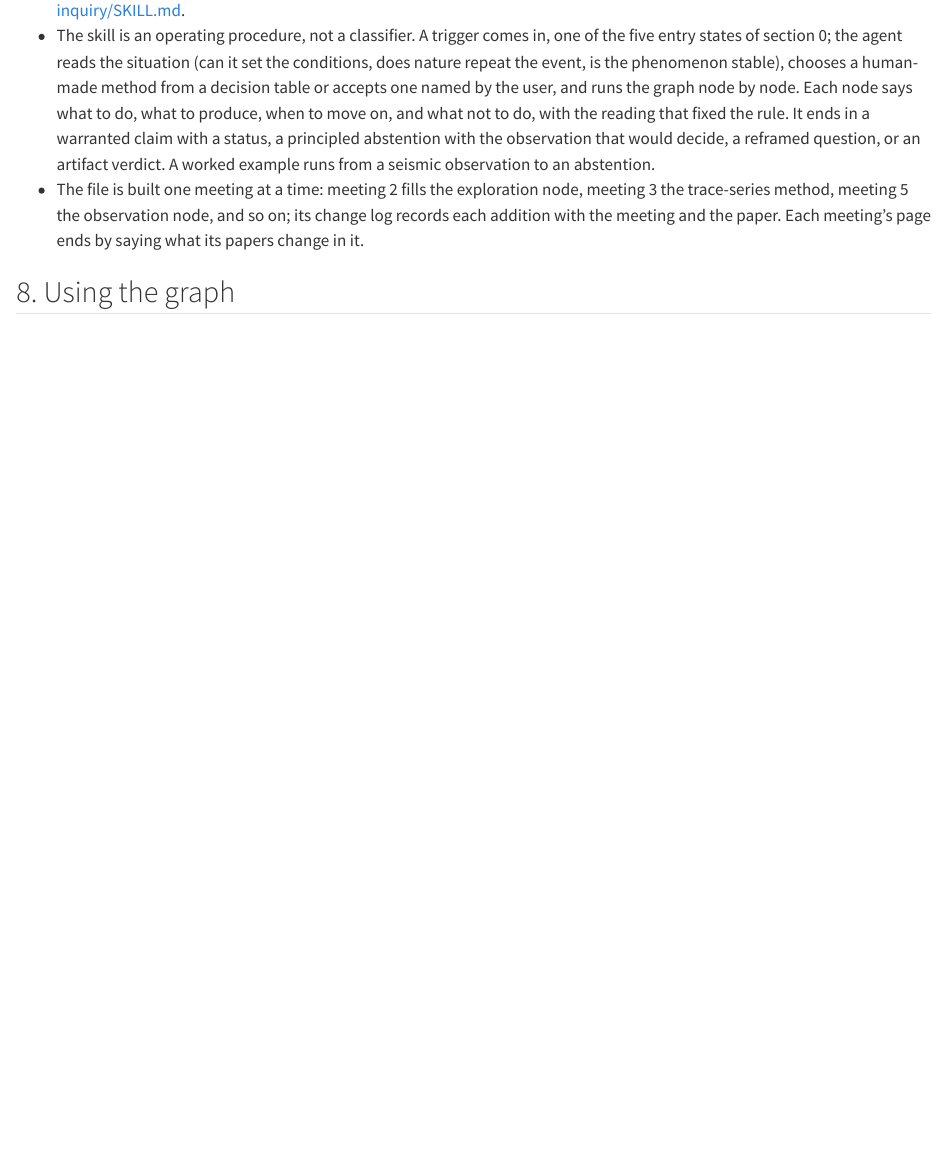
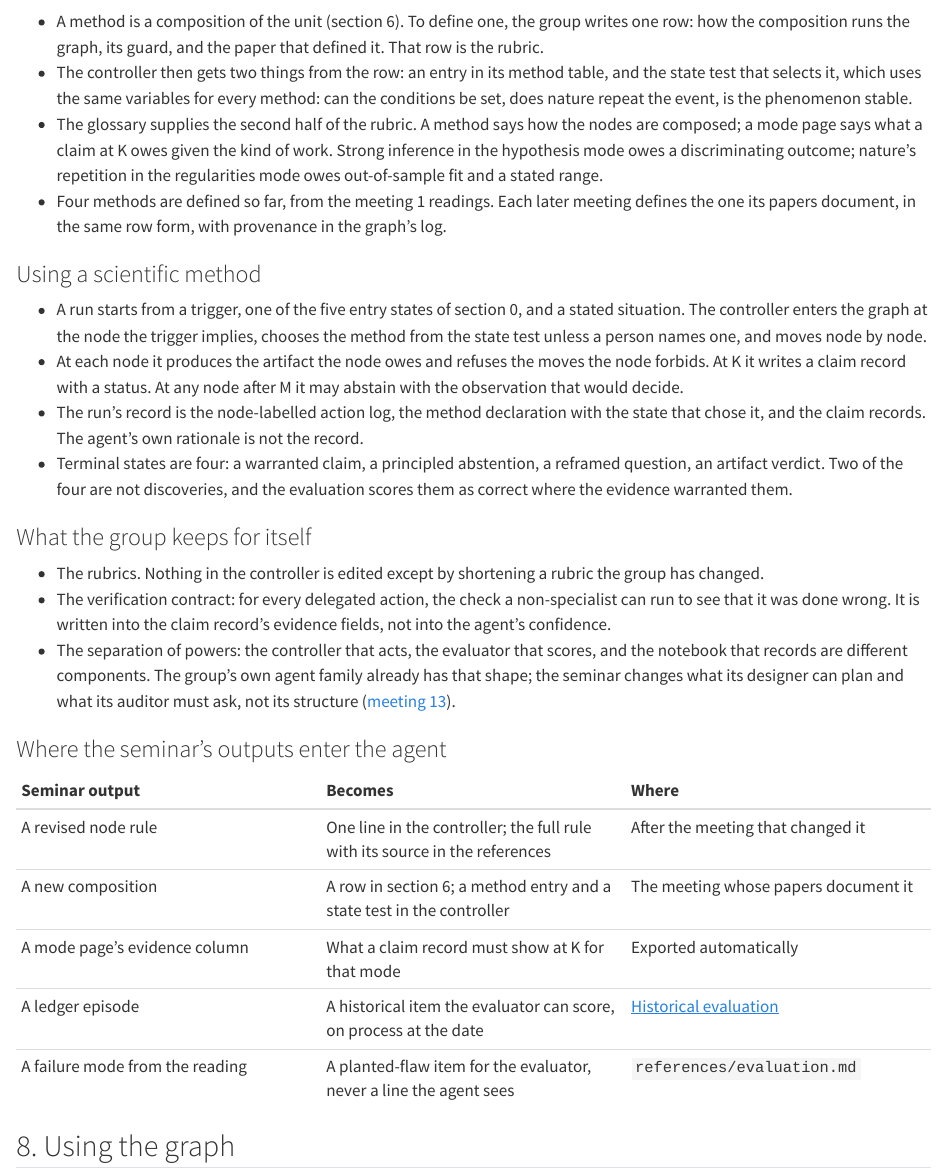
Before and after one commit to Denolle-Lab/metascience-and-AI, a Quarto document (unit.qmd): the page in a window 1100 px wide, from 7740 px down before the commit and from 8470 px down after it. Rendered offline with R 4.5, knitr and Pandoc in place of Quarto, with nearby package versions.

Commit message:
Unit page section 7: how an agent is built from the graph; three layers, defining and using a method, what the group keeps
Co-Authored-By: Claude Opus 5 (1M context) <noreply@anthropic.com>

```diff
--- a/unit.qmd
+++ b/unit.qmd
@@ -157,2 +155,0 @@ flowchart TD
-- The skill is an operating procedure, not a classifier. A trigger comes in, one of the five entry states of section 0; the agent reads the situation (can it set the conditions, does nature repeat the event, is the phenomenon stable), chooses a human-made method from a decision table or accepts one named by the user, and runs the graph node by node. Each node says what to do, what to produce, when to move on, and what not to do, with the reading that fixed the rule. It ends in a warranted claim with a status, a principled abstention with the observation that would decide, a reframed question, or an artifact verdict. A worked example runs from a seismic observation to an abstention.
-- The file is built one meeting at a time: meeting 2 fills the exploration node, meeting 3 the trace-series method, meeting 5 the observation node, and so on; its change log records each addition with the meeting and the paper. Each meeting's page ends by saying what its papers change in it.
@@ -159,3 +171,30 @@ flowchart TD
+- A method is a composition of the unit (section 6). To define one, the group writes one row: how the composition runs the graph, its guard, and the paper that defined it. That row is the rubric.
+- The controller then gets two things from the row: an entry in its method table, and the state test that selects it, which uses the same variables for every method: can the conditions be set, does nature repeat the event, is the phenomenon stable.
+- The glossary supplies the second half of the rubric. A method says how the nodes are composed; a mode page says what a claim at K owes given the kind of work. Strong inference in the hypothesis mode owes a discriminating outcome; nature's repetition in the regularities mode owes out-of-sample fit and a stated range.
+- Four methods are defined so far, from the meeting 1 readings. Each later meeting defines the one its papers document, in the same row form, with provenance in the graph's log.
+
+### Using a scientific method
+
+- A run starts from a trigger, one of the five entry states of section 0, and a stated situation. The controller enters the graph at the node the trigger implies, chooses the method from the state test unless a person names one, and moves node by node.
+- At each node it produces the artifact the node owes and refuses the moves the node forbids. At K it writes a claim record with a status. At any node after M it may abstain with the observation that would decide.
+- The run's record is the node-labelled action log, the method declaration with the state that chose it, and the claim records. The agent's own rationale is not the record.
+- Terminal states are four: a warranted claim, a principled abstention, a reframed question, an artifact verdict. Two of the four are not discoveries, and the evaluation scores them as correct where the evidence warranted them.
+
+### What the group keeps for itself
+
+- The rubrics. Nothing in the controller is edited except by shortening a rubric the group has changed.
+- The verification contract: for every delegated action, the check a non-specialist can run to see that it was done wrong. It is written into the claim record's evidence fields, not into the agent's confidence.
+- The separation of powers: the controller that acts, the evaluator that scores, and the notebook that records are different components. The group's own agent family already has that shape; the seminar changes what its designer can plan and what its auditor must ask, not its structure ([meeting 13](sessions/13-agent-design-and-evaluation.qmd)).
+
+### Where the seminar's outputs enter the agent
+
+| Seminar output | Becomes | Where |
+|:--|:--|:--|
+| A revised node rule | One line in the controller; the full rule with its source in the references | After the meeting that changed it |
+| A new composition | A row in section 6; a method entry and a state test in the controller | The meeting whose papers document it |
+| A mode page's evidence column | What a claim record must show at K for that mode | Exported automatically |
+| A ledger episode | A historical item the evaluator can score, on process at the date | [Historical evaluation](historical-evaluation.qmd) |
+| A failure mode from the reading | A planted-flaw item for the evaluator, never a line the agent sees | `references/evaluation.md` |
 
 ## 8. Using the graph
 
```
Also changed, not shown: unit.qmd (18 more changed lines).
